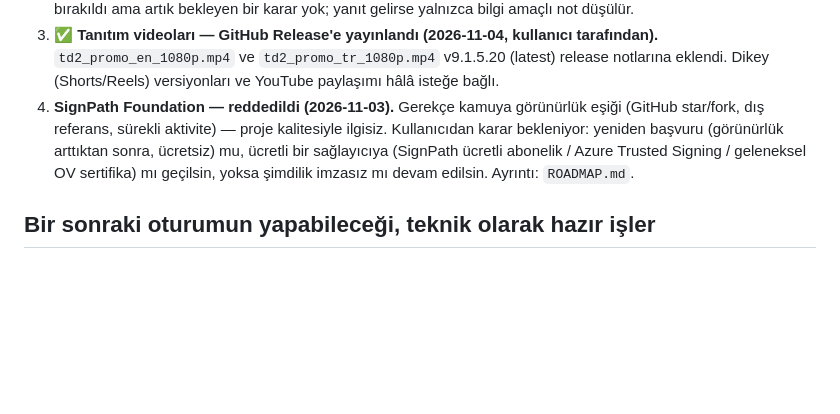
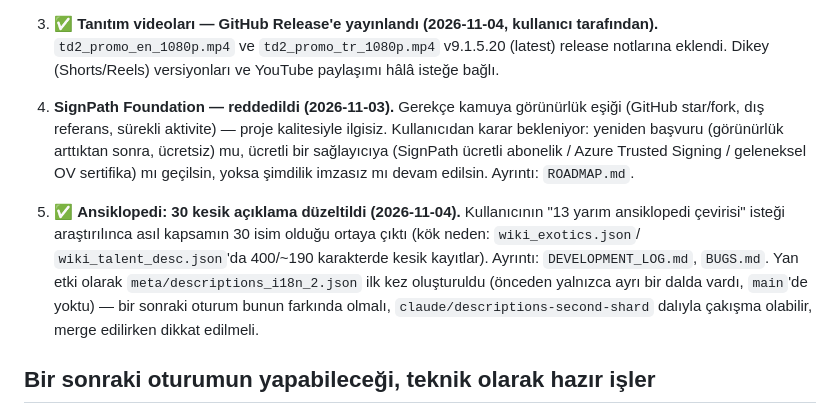
Before and after one commit to FEDERALTURK/td2-loot-advisor, a Markdown page: HANDOFF.md, the part around the change. GitHub-like rendering; blank space fills up the shorter version.

Commit message:
HANDOFF.md: ansiklopedi düzeltmesi ve descriptions_i18n_2.json notu
Co-Authored-By: Claude Sonnet 5 <noreply@anthropic.com>
Claude-Session: https://claude.ai/code/session_019puJcpmi1mPj3qdczCYr6K

```diff
--- a/HANDOFF.md
+++ b/HANDOFF.md
@@ -18,6 +18,13 @@ Son güncelleme: bu dosyayı güncelleyen oturumun yaptığı iş — 9.1.5.19 y
    (görünürlük arttıktan sonra, ücretsiz) mu, ücretli bir sağlayıcıya (SignPath ücretli abonelik / Azure Trusted
    Signing / geleneksel OV sertifika) mı geçilsin, yoksa şimdilik imzasız mı devam edilsin. Ayrıntı: `ROADMAP.md`.
 
+3. ✅ **Ansiklopedi: 30 kesik açıklama düzeltildi (2026-11-04).** Kullanıcının "13 yarım ansiklopedi çevirisi"
+   isteği araştırılınca asıl kapsamın 30 isim olduğu ortaya çıktı (kök neden: `wiki_exotics.json`/
+   `wiki_talent_desc.json`'da 400/~190 karakterde kesik kayıtlar). Ayrıntı: `DEVELOPMENT_LOG.md`, `BUGS.md`.
+   Yan etki olarak `meta/descriptions_i18n_2.json` ilk kez oluşturuldu (önceden yalnızca ayrı bir dalda vardı,
+   `main`'de yoktu) — bir sonraki oturum bunun farkında olmalı, `claude/descriptions-second-shard` dalıyla
+   çakışma olabilir, merge edilirken dikkat edilmeli.
+
 ## Bir sonraki oturumun yapabileceği, teknik olarak hazır işler
 
 - ✅ **Gerçek Windows testi yapıldı (2026-11-04).** Bağlı Windows bilgisayarında (win32, `mcp__remote-devices__get_device_info` ile doğrulandı, `device_bash`/shell yok ama computer-use var) uygulama v9.1.5.20 olarak açıldı ve üç senaryo tıklanarak doğrulandı: Ansiklopedi "Wiki'de aç" düğmesi, Ayarlar → Sürüm geçmişi, Tanılama Merkezi → "Sorunları tara" (hata bildirimi yolu). Üçünde de çökme olmadı. Ayrıntı: `DEVELOPMENT_LOG.md`, `BUGS.md` #5 (artık ✅). Küçük, ayrı bir gözlem: Sürüm geçmişi penceresinin içerik listesi boş kaldı — çökmeyle ilgisiz, kök nedeni henüz araştırılmadı.
```
